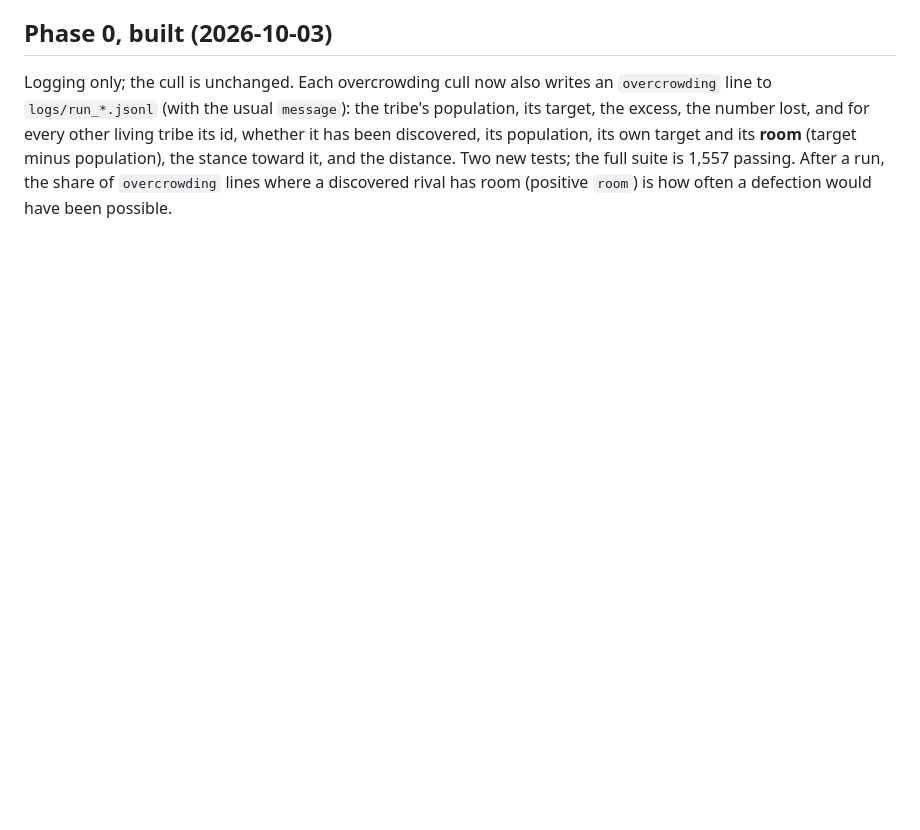
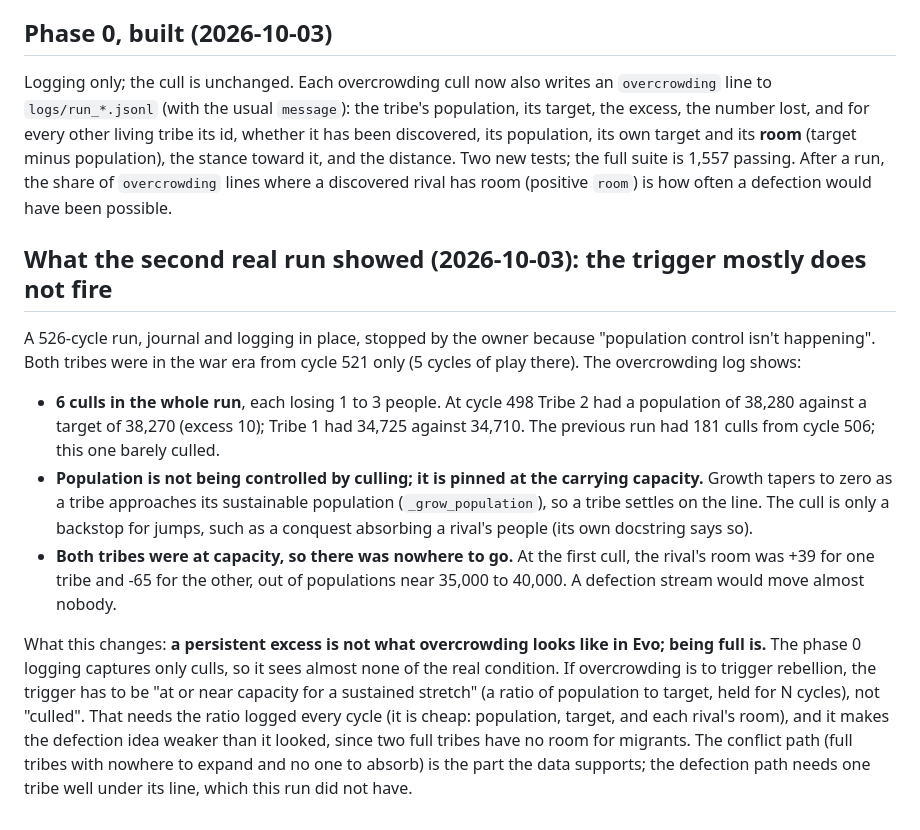
Before and after one commit to ScottColeSW/Evo, a Markdown page: docs/OVERCROWDING-REBELLION-DESIGN.md, the part around the change. Rendered like a GitHub page; blank space fills up the shorter version.

Commit message:
Rebellion design: the second run showed overcrowding barely culls (population sits at capacity)
Co-Authored-By: Claude Sonnet 5.5 <noreply@anthropic.com>

```diff
--- a/docs/OVERCROWDING-REBELLION-DESIGN.md
+++ b/docs/OVERCROWDING-REBELLION-DESIGN.md
@@ -69,3 +69,23 @@ usual `message`): the tribe's population, its target, the excess, the number los
 id, whether it has been discovered, its population, its own target and its **room** (target minus population), the stance toward
 it, and the distance. Two new tests; the full suite is 1,557 passing. After a run, the share of `overcrowding` lines where a
 discovered rival has room (positive `room`) is how often a defection would have been possible.
+
+## What the second real run showed (2026-10-03): the trigger mostly does not fire
+
+A 526-cycle run, journal and logging in place, stopped by the owner because "population control isn't happening". Both tribes were in
+the war era from cycle 521 only (5 cycles of play there). The overcrowding log shows:
+
+- **6 culls in the whole run**, each losing 1 to 3 people. At cycle 498 Tribe 2 had a population of 38,280 against a target of
+  38,270 (excess 10); Tribe 1 had 34,725 against 34,710. The previous run had 181 culls from cycle 506; this one barely culled.
+- **Population is not being controlled by culling; it is pinned at the carrying capacity.** Growth tapers to zero as a tribe
+  approaches its sustainable population (`_grow_population`), so a tribe settles on the line. The cull is only a backstop for
+  jumps, such as a conquest absorbing a rival's people (its own docstring says so).
+- **Both tribes were at capacity, so there was nowhere to go.** At the first cull, the rival's room was +39 for one tribe and -65
+  for the other, out of populations near 35,000 to 40,000. A defection stream would move almost nobody.
+
+What this changes: **a persistent excess is not what overcrowding looks like in Evo; being full is.** The phase 0 logging captures
+only culls, so it sees almost none of the real condition. If overcrowding is to trigger rebellion, the trigger has to be "at or near
+capacity for a sustained stretch" (a ratio of population to target, held for N cycles), not "culled". That needs the ratio logged
+every cycle (it is cheap: population, target, and each rival's room), and it makes the defection idea weaker than it looked, since
+two full tribes have no room for migrants. The conflict path (full tribes with nowhere to expand and no one to absorb) is the part
+the data supports; the defection path needs one tribe well under its line, which this run did not have.
```
